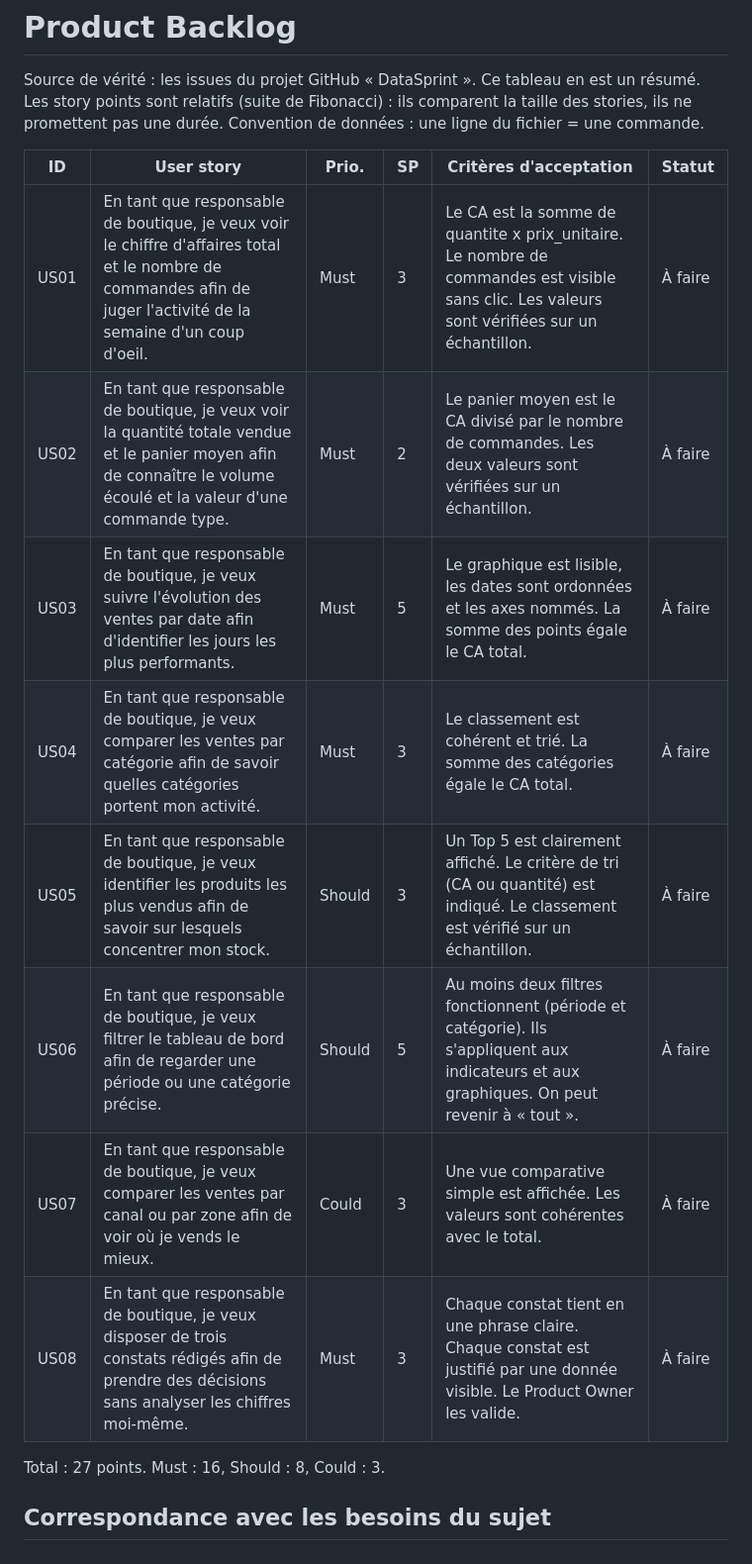
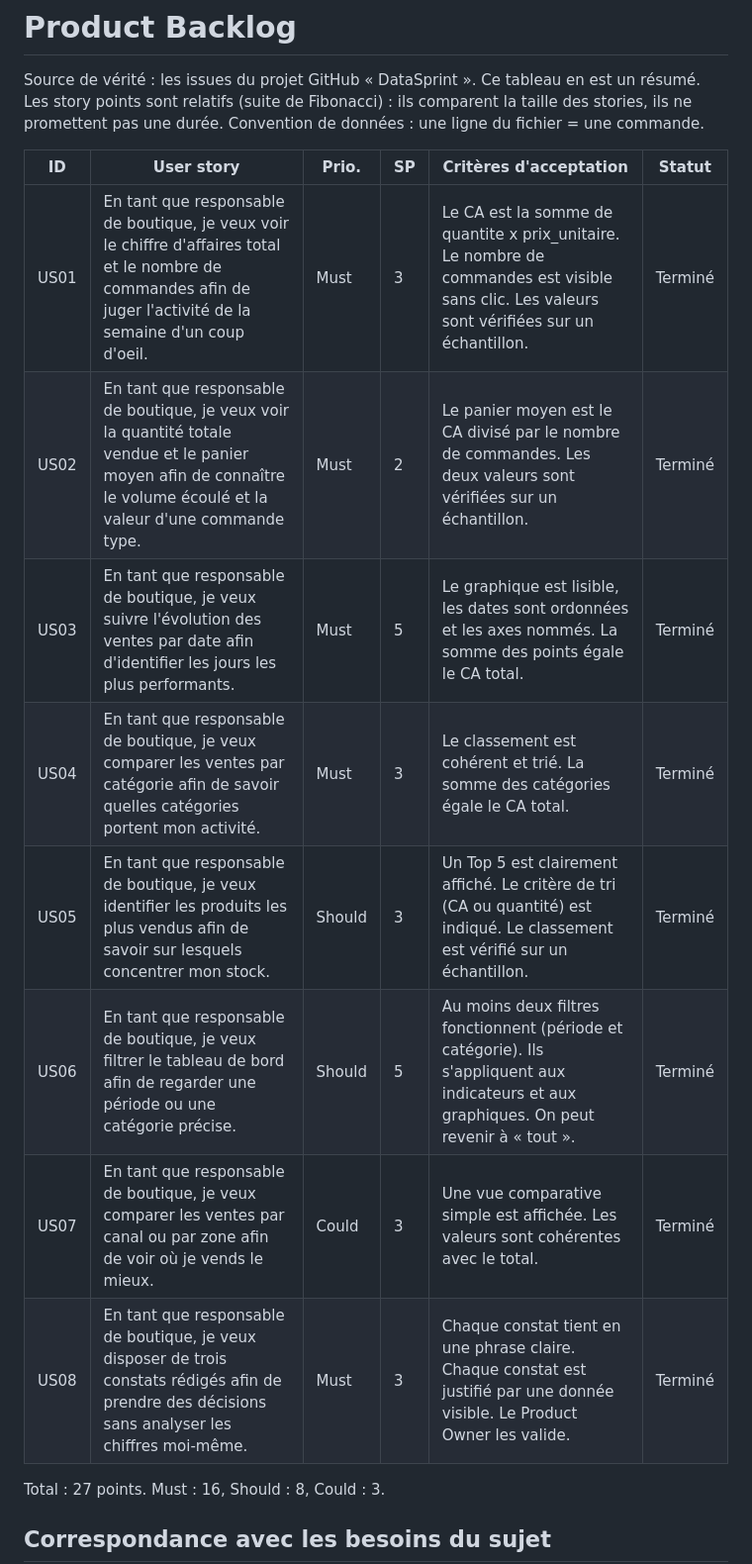
Before and after one commit to Gblack98/datasprint-agile, a Markdown page: docs/02-product-backlog/product-backlog.md, the part around the change. Shown at 99% size. Rendered like a GitHub page.

Commit message:
Passe les stories du backlog en Terminé

```diff
--- a/docs/02-product-backlog/product-backlog.md
+++ b/docs/02-product-backlog/product-backlog.md
@@ -6,14 +6,14 @@ Convention de données : une ligne du fichier = une commande.
 
 | ID | User story | Prio. | SP | Critères d'acceptation | Statut |
 |---|---|---|---|---|---|
-| US01 | En tant que responsable de boutique, je veux voir le chiffre d'affaires total et le nombre de commandes afin de juger l'activité de la semaine d'un coup d'oeil. | Must | 3 | Le CA est la somme de quantite x prix_unitaire. Le nombre de commandes est visible sans clic. Les valeurs sont vérifiées sur un échantillon. | À faire |
-| US02 | En tant que responsable de boutique, je veux voir la quantité totale vendue et le panier moyen afin de connaître le volume écoulé et la valeur d'une commande type. | Must | 2 | Le panier moyen est le CA divisé par le nombre de commandes. Les deux valeurs sont vérifiées sur un échantillon. | À faire |
-| US03 | En tant que responsable de boutique, je veux suivre l'évolution des ventes par date afin d'identifier les jours les plus performants. | Must | 5 | Le graphique est lisible, les dates sont ordonnées et les axes nommés. La somme des points égale le CA total. | À faire |
-| US04 | En tant que responsable de boutique, je veux comparer les ventes par catégorie afin de savoir quelles catégories portent mon activité. | Must | 3 | Le classement est cohérent et trié. La somme des catégories égale le CA total. | À faire |
-| US05 | En tant que responsable de boutique, je veux identifier les produits les plus vendus afin de savoir sur lesquels concentrer mon stock. | Should | 3 | Un Top 5 est clairement affiché. Le critère de tri (CA ou quantité) est indiqué. Le classement est vérifié sur un échantillon. | À faire |
-| US06 | En tant que responsable de boutique, je veux filtrer le tableau de bord afin de regarder une période ou une catégorie précise. | Should | 5 | Au moins deux filtres fonctionnent (période et catégorie). Ils s'appliquent aux indicateurs et aux graphiques. On peut revenir à « tout ». | À faire |
-| US07 | En tant que responsable de boutique, je veux comparer les ventes par canal ou par zone afin de voir où je vends le mieux. | Could | 3 | Une vue comparative simple est affichée. Les valeurs sont cohérentes avec le total. | À faire |
-| US08 | En tant que responsable de boutique, je veux disposer de trois constats rédigés afin de prendre des décisions sans analyser les chiffres moi-même. | Must | 3 | Chaque constat tient en une phrase claire. Chaque constat est justifié par une donnée visible. Le Product Owner les valide. | À faire |
+| US01 | En tant que responsable de boutique, je veux voir le chiffre d'affaires total et le nombre de commandes afin de juger l'activité de la semaine d'un coup d'oeil. | Must | 3 | Le CA est la somme de quantite x prix_unitaire. Le nombre de commandes est visible sans clic. Les valeurs sont vérifiées sur un échantillon. | Terminé |
+| US02 | En tant que responsable de boutique, je veux voir la quantité totale vendue et le panier moyen afin de connaître le volume écoulé et la valeur d'une commande type. | Must | 2 | Le panier moyen est le CA divisé par le nombre de commandes. Les deux valeurs sont vérifiées sur un échantillon. | Terminé |
+| US03 | En tant que responsable de boutique, je veux suivre l'évolution des ventes par date afin d'identifier les jours les plus performants. | Must | 5 | Le graphique est lisible, les dates sont ordonnées et les axes nommés. La somme des points égale le CA total. | Terminé |
+| US04 | En tant que responsable de boutique, je veux comparer les ventes par catégorie afin de savoir quelles catégories portent mon activité. | Must | 3 | Le classement est cohérent et trié. La somme des catégories égale le CA total. | Terminé |
+| US05 | En tant que responsable de boutique, je veux identifier les produits les plus vendus afin de savoir sur lesquels concentrer mon stock. | Should | 3 | Un Top 5 est clairement affiché. Le critère de tri (CA ou quantité) est indiqué. Le classement est vérifié sur un échantillon. | Terminé |
+| US06 | En tant que responsable de boutique, je veux filtrer le tableau de bord afin de regarder une période ou une catégorie précise. | Should | 5 | Au moins deux filtres fonctionnent (période et catégorie). Ils s'appliquent aux indicateurs et aux graphiques. On peut revenir à « tout ». | Terminé |
+| US07 | En tant que responsable de boutique, je veux comparer les ventes par canal ou par zone afin de voir où je vends le mieux. | Could | 3 | Une vue comparative simple est affichée. Les valeurs sont cohérentes avec le total. | Terminé |
+| US08 | En tant que responsable de boutique, je veux disposer de trois constats rédigés afin de prendre des décisions sans analyser les chiffres moi-même. | Must | 3 | Chaque constat tient en une phrase claire. Chaque constat est justifié par une donnée visible. Le Product Owner les valide. | Terminé |
 
 Total : 27 points. Must : 16, Should : 8, Could : 3.
 
```
